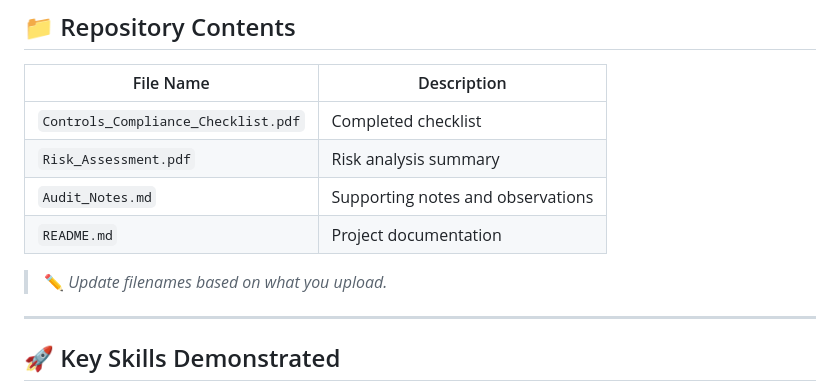
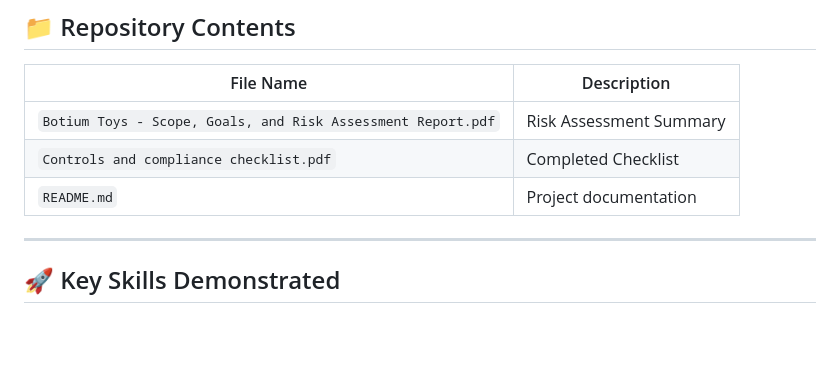
Before and after one commit to arinmandre07/infosec-projects, a Markdown page: foundational-projects/02-security-audit/README.md, the part around one of its changes. Drawn GitHub-style; blank space fills up the shorter version.

```diff
--- a/foundational-projects/02-security-audit/readme.md
+++ b/foundational-projects/02-security-audit/README.md
@@ -66,12 +66,9 @@ The checklist includes:
 
 | File Name | Description |
 |------------|-------------|
-| `Controls_Compliance_Checklist.pdf` | Completed checklist |
-| `Risk_Assessment.pdf` | Risk analysis summary |
-| `Audit_Notes.md` | Supporting notes and observations |
+| `Botium Toys - Scope, Goals, and Risk Assessment Report.pdf` | Risk Assessment Summary |
+| `Controls and compliance checklist.pdf` | Completed Checklist |
 | `README.md` | Project documentation |
-
-> ✏️ *Update filenames based on what you upload.*
 
 ---
 
```
Also changed, not shown: other parts of foundational-projects/02-security-audit/README.md (+1 -1 lines).
